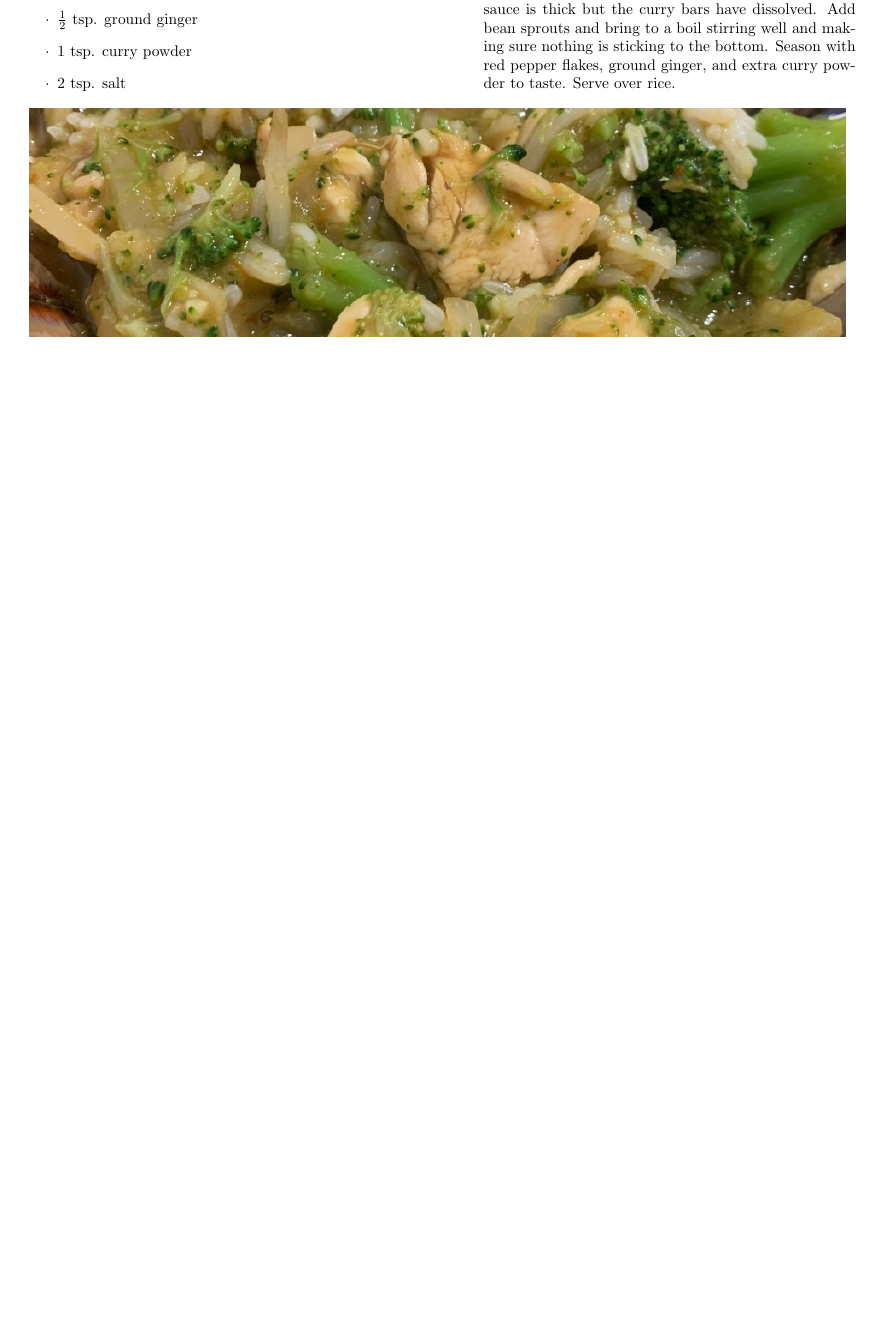
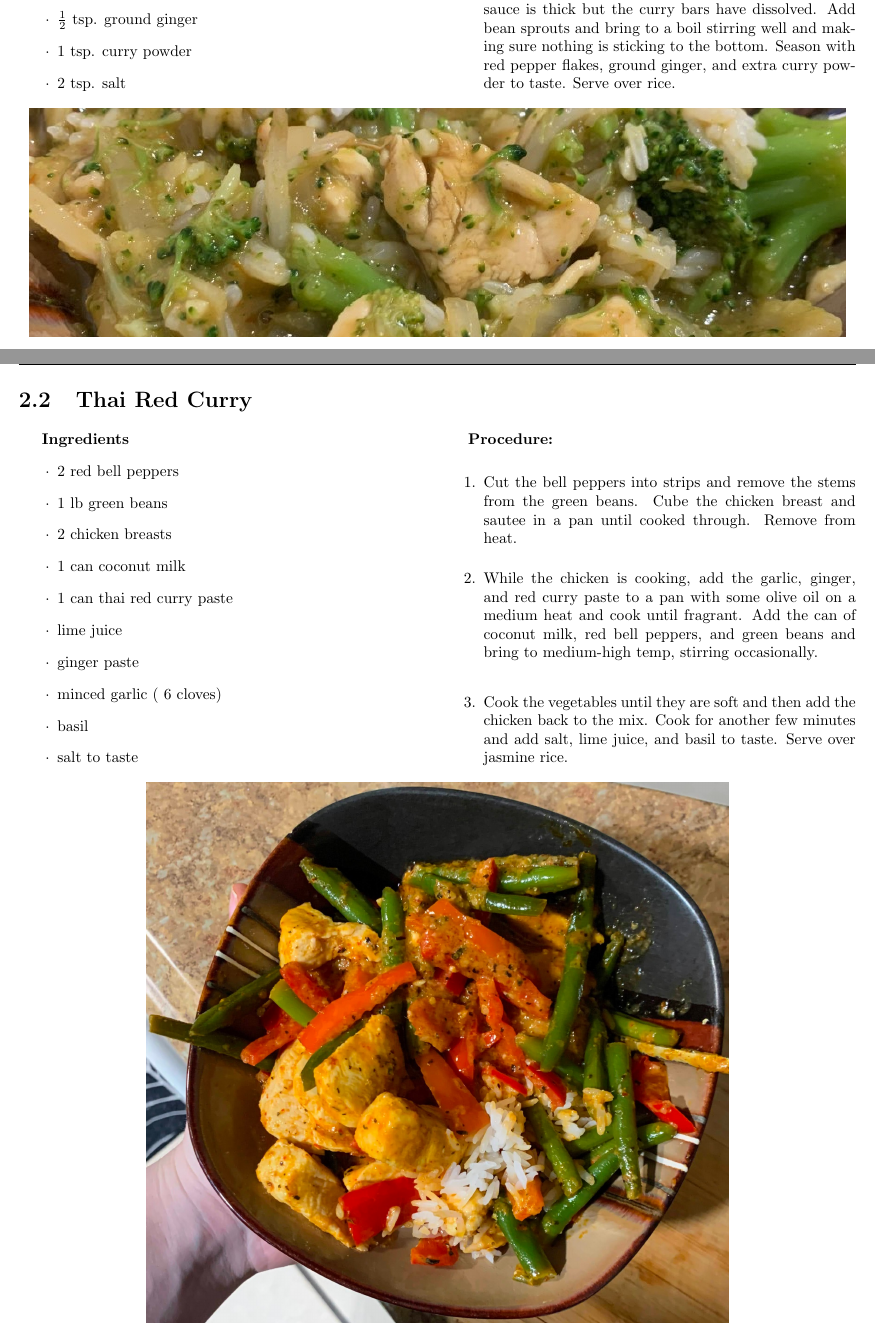
Before and after one commit to sabrinathekitchenwitch/Sabrina-s-Recipes, a LaTeX thesis (Main.tex, which reads Chicken Recipes/Thai Red Curry/Thai Red Curry.tex): part of page 5 of 27 before the commit and two parts of pages 5 and 6 of 28 after it, the two joined at a grey line, cut so that both start at the same text, the shorter picture padded with empty space. Compiled offline with pdfLaTeX.

Commit message:
Updates from Overleaf

```diff
--- /dev/null
+++ b/Chicken Recipes/Thai Red Curry/Thai Red Curry.tex
@@ -0,0 +1,39 @@
+
+
+\begin{multicols}{2}
+\textbf{Ingredients}
+\begin{itemize}
+\item 2 red bell peppers
+
+\item 1 lb green beans
+\item 2 chicken breasts
+\item 1 can coconut milk
+\item 1 can thai red curry paste
+\item lime juice
+\item ginger paste
+\item minced garlic (~6 cloves)
+\item basil
+\item salt to taste
+
+
+
+\end{itemize}
+
+
+\columnbreak
+\textbf{Procedure:}
+\medskip
+
+
+\begin{enumerate}
+
+\item Cut the bell peppers into strips and remove the stems from the green beans. Cube the chicken breast and sautee in a pan until cooked through. Remove from heat.
+\medskip
+
+\item While the chicken is cooking, add the garlic, ginger, and red curry paste to a pan with some olive oil on a medium heat and cook until fragrant. Add the can of coconut milk, red bell peppers, and green beans and bring to medium-high temp, stirring occasionally.
+\newline
+
+ \item Cook the vegetables until they are soft and then add the chicken back to the mix. Cook for another few minutes and add salt,  lime juice, and basil to taste. Serve over jasmine rice.
+\end{enumerate}
+\end{multicols}
+\centering \includegraphics[scale=0.15]{Chicken Recipes/Thai Red Curry/IMG_8941-EDIT (1).jpg}
--- a/Main.tex
+++ b/Main.tex
@@ -47,6 +47,9 @@
 \newpage
 \section{Curry Stir Fry}
 \input{Chicken Recipes/Curry Stir Fry/Curry Stir Fry}
+\newpage
+\section{Thai Red Curry}
+\input{Chicken Recipes/Thai Red Curry/Thai Red Curry}
 
 \chapter{Beef Recipes}
 \newpage
```
Also changed, not shown: Chicken Recipes/Thai Red Curry/Thai Red Curry Standalone.tex (added, +78 -0 lines), Chicken Recipes/Thai Red Curry/IMG_8941-EDIT (1).jpg (added).
